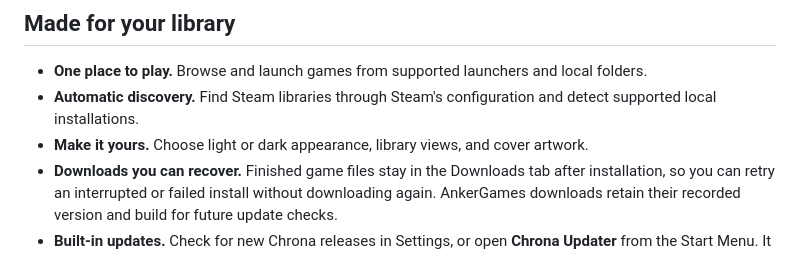
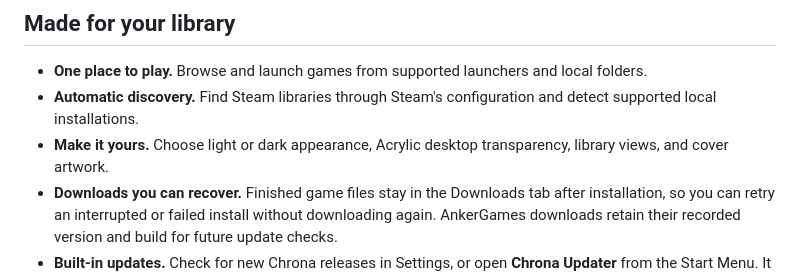
Before and after one commit to calibrenyc/Chrona, a Markdown page: README.md, the part around the change. Drawn GitHub-style.

Commit message:
Document Acrylic appearance setting

```diff
--- a/README.md
+++ b/README.md
@@ -32,7 +32,7 @@ The current release is **unsigned**, so Windows may show an unknown-publisher or
 
 - **One place to play.** Browse and launch games from supported launchers and local folders.
 - **Automatic discovery.** Find Steam libraries through Steam's configuration and detect supported local installations.
-- **Make it yours.** Choose light or dark appearance, library views, and cover artwork.
+- **Make it yours.** Choose light or dark appearance, Acrylic desktop transparency, library views, and cover artwork.
 - **Downloads you can recover.** Finished game files stay in the Downloads tab after installation, so you can retry an interrupted or failed install without downloading again. AnkerGames downloads retain their recorded version and build for future update checks.
 - **Built-in updates.** Check for new Chrona releases in Settings, or open **Chrona Updater** from the Start Menu. It downloads verified GitHub Releases, installs the update, and restarts Chrona.
 - **Your setup stays with you.** Updates preserve your saved libraries, game paths, accounts, preferences, and local metadata.
```
